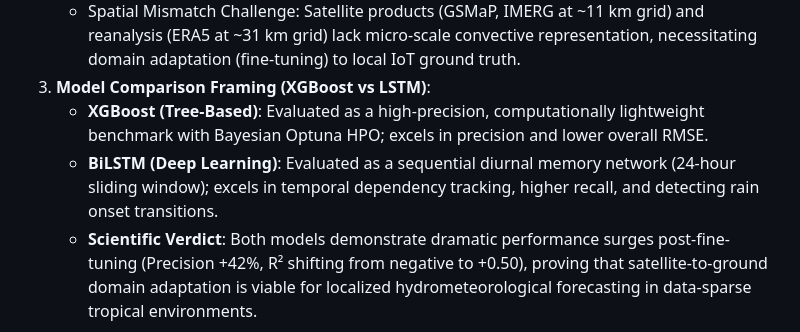
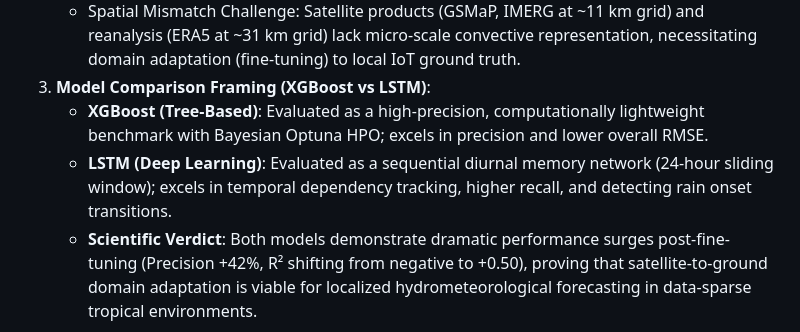
Before and after one commit to widhyatma/Projek_Rainfall, a Markdown page: .agents/AGENTS.md, the part around the change. Rendered like a GitHub page.

Commit message:
docs(agents): clarify model as pure LSTM (stacked unidirectional)

```diff
--- a/.agents/AGENTS.md
+++ b/.agents/AGENTS.md
@@ -118,7 +118,7 @@ When discussing, documenting, or reporting results for the short-term rainfall p
    - Spatial Mismatch Challenge: Satellite products (GSMaP, IMERG at ~11 km grid) and reanalysis (ERA5 at ~31 km grid) lack micro-scale convective representation, necessitating domain adaptation (fine-tuning) to local IoT ground truth.
 3. **Model Comparison Framing (XGBoost vs LSTM)**:
    - **XGBoost (Tree-Based)**: Evaluated as a high-precision, computationally lightweight benchmark with Bayesian Optuna HPO; excels in precision and lower overall RMSE.
-   - **BiLSTM (Deep Learning)**: Evaluated as a sequential diurnal memory network (24-hour sliding window); excels in temporal dependency tracking, higher recall, and detecting rain onset transitions.
+   - **LSTM (Deep Learning)**: Evaluated as a sequential diurnal memory network (24-hour sliding window); excels in temporal dependency tracking, higher recall, and detecting rain onset transitions.
    - **Scientific Verdict**: Both models demonstrate dramatic performance surges post-fine-tuning (Precision +42%, R² shifting from negative to +0.50), proving that satellite-to-ground domain adaptation is viable for localized hydrometeorological forecasting in data-sparse tropical environments.
 
 
```
